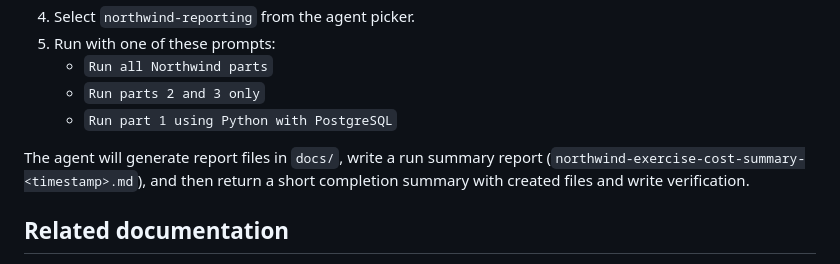
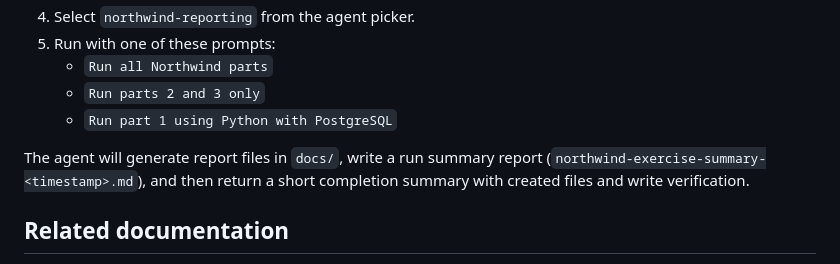
Before and after one commit to MikeLooper/AIAssistants, a Markdown page: mcp-server-usage-demo/.github/README.md, the part around the change. Drawn GitHub-style.

Commit message:
Fix report filename and update instructions
Updated the summary report filename and removed outdated instructions.

Co-authored-by: Copilot Autofix powered by AI <175728472+Copilot@users.noreply.github.com>

```diff
--- a/mcp-server-usage-demo/.github/README.md
+++ b/mcp-server-usage-demo/.github/README.md
@@ -106,7 +106,7 @@ Start the server from VS Code Command Palette using `MCP: List Servers`, then st
    - `Run parts 2 and 3 only`
    - `Run part 1 using Python with PostgreSQL`
 
-The agent will generate report files in `docs/`, write a run summary report (`northwind-exercise-cost-summary-<timestamp>.md`), and then return a short completion summary with created files and write verification.
+The agent will generate report files in `docs/`, write a run summary report (`northwind-exercise-summary-<timestamp>.md`), and then return a short completion summary with created files and write verification.
 
 ## Related documentation
 
```
